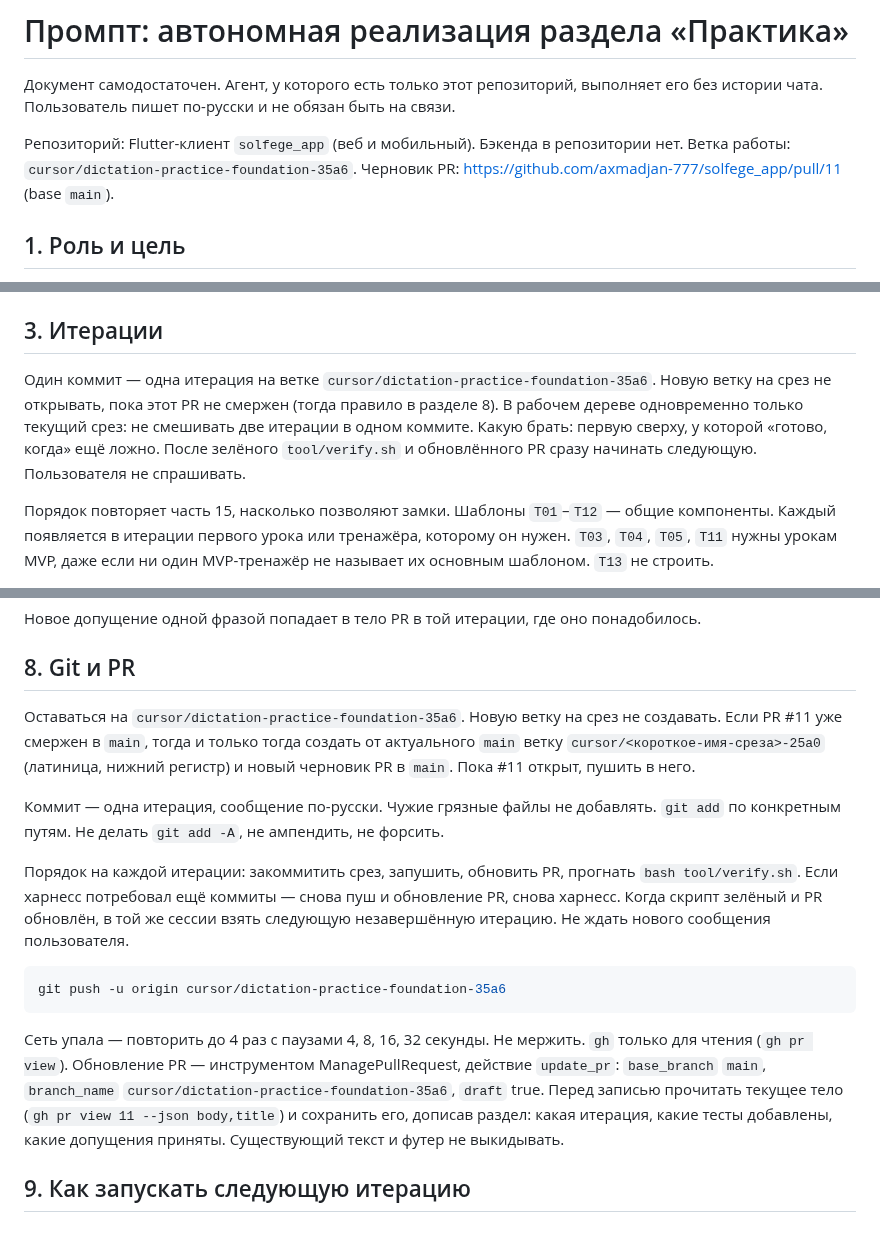
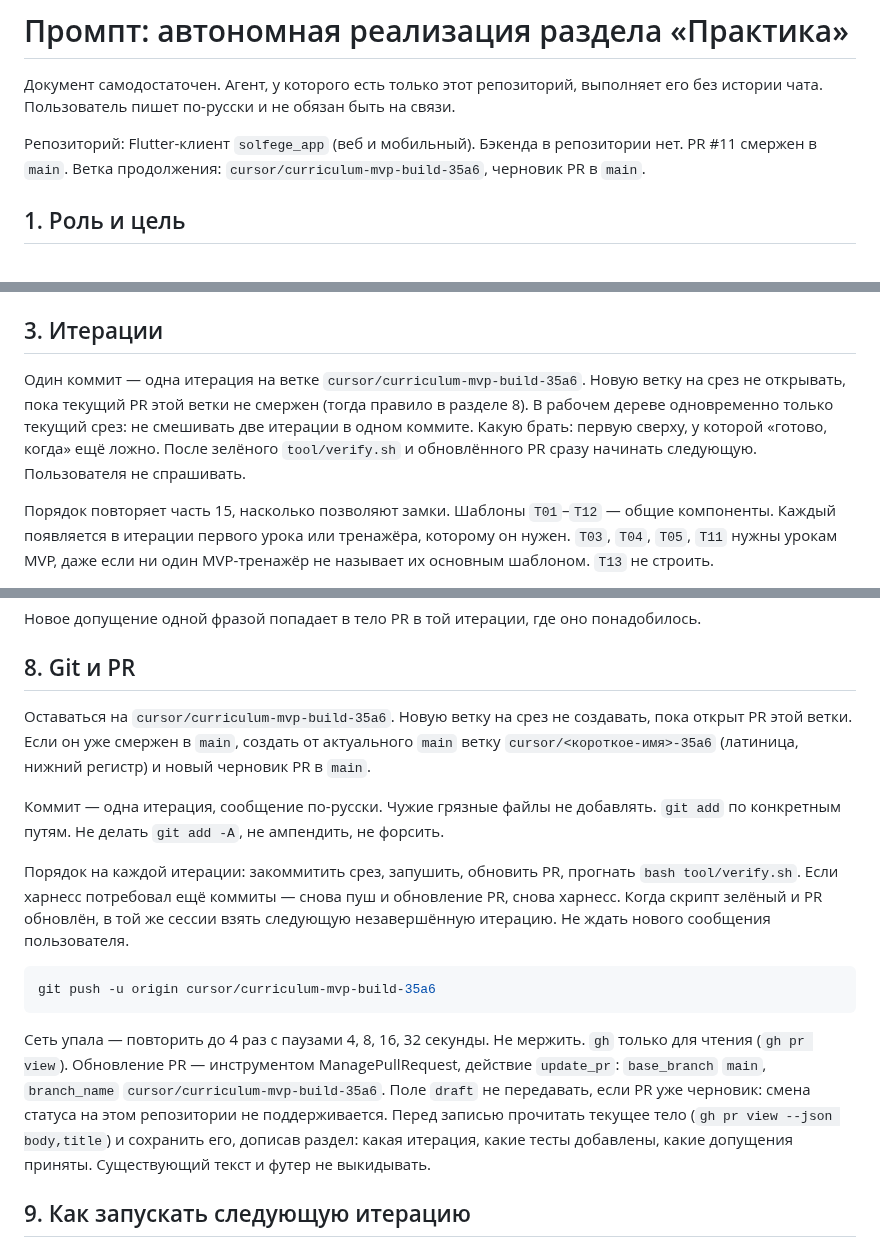
Before and after one commit to axmadjan-777/solfege_app, a Markdown page: docs/curriculum/AGENT_PROMPT.md, 3 parts joined by grey strips. GitHub-like rendering.

Commit message:
Указать ветку продолжения после слияния PR 11
Работа идёт на cursor/curriculum-mvp-build-35a6: PR 11 уже в main и не принимает новые коммиты.

Co-authored-by: dk <dk@xmethod.de>

````diff
--- a/docs/curriculum/AGENT_PROMPT.md
+++ b/docs/curriculum/AGENT_PROMPT.md
@@ -2,7 +2,7 @@
 
 Документ самодостаточен. Агент, у которого есть только этот репозиторий, выполняет его без истории чата. Пользователь пишет по-русски и не обязан быть на связи.
 
-Репозиторий: Flutter-клиент `solfege_app` (веб и мобильный). Бэкенда в репозитории нет. Ветка работы: `cursor/dictation-practice-foundation-35a6`. Черновик PR: https://github.com/axmadjan-777/solfege_app/pull/11 (base `main`).
+Репозиторий: Flutter-клиент `solfege_app` (веб и мобильный). Бэкенда в репозитории нет. PR #11 смержен в `main`. Ветка продолжения: `cursor/curriculum-mvp-build-35a6`, черновик PR в `main`.
 
 ## 1. Роль и цель
 
@@ -81,7 +81,7 @@ jq -r '.items[] | select(.id=="AU-02")' assets/curriculum/audio-manifest.json
 
 ## 3. Итерации
 
-Один коммит — одна итерация на ветке `cursor/dictation-practice-foundation-35a6`. Новую ветку на срез не открывать, пока этот PR не смержен (тогда правило в разделе 8). В рабочем дереве одновременно только текущий срез: не смешивать две итерации в одном коммите. Какую брать: первую сверху, у которой «готово, когда» ещё ложно. После зелёного `tool/verify.sh` и обновлённого PR сразу начинать следующую. Пользователя не спрашивать.
+Один коммит — одна итерация на ветке `cursor/curriculum-mvp-build-35a6`. Новую ветку на срез не открывать, пока текущий PR этой ветки не смержен (тогда правило в разделе 8). В рабочем дереве одновременно только текущий срез: не смешивать две итерации в одном коммите. Какую брать: первую сверху, у которой «готово, когда» ещё ложно. После зелёного `tool/verify.sh` и обновлённого PR сразу начинать следующую. Пользователя не спрашивать.
 
 Порядок повторяет часть 15, насколько позволяют замки. Шаблоны `T01`–`T12` — общие компоненты. Каждый появляется в итерации первого урока или тренажёра, которому он нужен. `T03`, `T04`, `T05`, `T11` нужны урокам MVP, даже если ни один MVP-тренажёр не называет их основным шаблоном. `T13` не строить.
 
@@ -398,17 +398,17 @@ Q-27…Q-31 код MVP не меняют: октавы в данных науч
 
 ## 8. Git и PR
 
-Оставаться на `cursor/dictation-practice-foundation-35a6`. Новую ветку на срез не создавать. Если PR #11 уже смержен в `main`, тогда и только тогда создать от актуального `main` ветку `cursor/<короткое-имя-среза>-25a0` (латиница, нижний регистр) и новый черновик PR в `main`. Пока #11 открыт, пушить в него.
+Оставаться на `cursor/curriculum-mvp-build-35a6`. Новую ветку на срез не создавать, пока открыт PR этой ветки. Если он уже смержен в `main`, создать от актуального `main` ветку `cursor/<короткое-имя>-35a6` (латиница, нижний регистр) и новый черновик PR в `main`.
 
 Коммит — одна итерация, сообщение по-русски. Чужие грязные файлы не добавлять. `git add` по конкретным путям. Не делать `git add -A`, не ампендить, не форсить.
 
 Порядок на каждой итерации: закоммитить срез, запушить, обновить PR, прогнать `bash tool/verify.sh`. Если харнесс потребовал ещё коммиты — снова пуш и обновление PR, снова харнесс. Когда скрипт зелёный и PR обновлён, в той же сессии взять следующую незавершённую итерацию. Не ждать нового сообщения пользователя.
 
 ```bash
-git push -u origin cursor/dictation-practice-foundation-35a6
+git push -u origin cursor/curriculum-mvp-build-35a6
 ```
 
-Сеть упала — повторить до 4 раз с паузами 4, 8, 16, 32 секунды. Не мержить. `gh` только для чтения (`gh pr view`). Обновление PR — инструментом ManagePullRequest, действие `update_pr`: `base_branch` `main`, `branch_name` `cursor/dictation-practice-foundation-35a6`, `draft` true. Перед записью прочитать текущее тело (`gh pr view 11 --json body,title`) и сохранить его, дописав раздел: какая итерация, какие тесты добавлены, какие допущения приняты. Существующий текст и футер не выкидывать.
+Сеть упала — повторить до 4 раз с паузами 4, 8, 16, 32 секунды. Не мержить. `gh` только для чтения (`gh pr view`). Обновление PR — инструментом ManagePullRequest, действие `update_pr`: `base_branch` `main`, `branch_name` `cursor/curriculum-mvp-build-35a6`. Поле `draft` не передавать, если PR уже черновик: смена статуса на этом репозитории не поддерживается. Перед записью прочитать текущее тело (`gh pr view --json body,title`) и сохранить его, дописав раздел: какая итерация, какие тесты добавлены, какие допущения приняты. Существующий текст и футер не выкидывать.
 
 ## 9. Как запускать следующую итерацию
 
````
Also changed, not shown: other parts of docs/curriculum/AGENT_PROMPT.md (+1 -1 lines).
